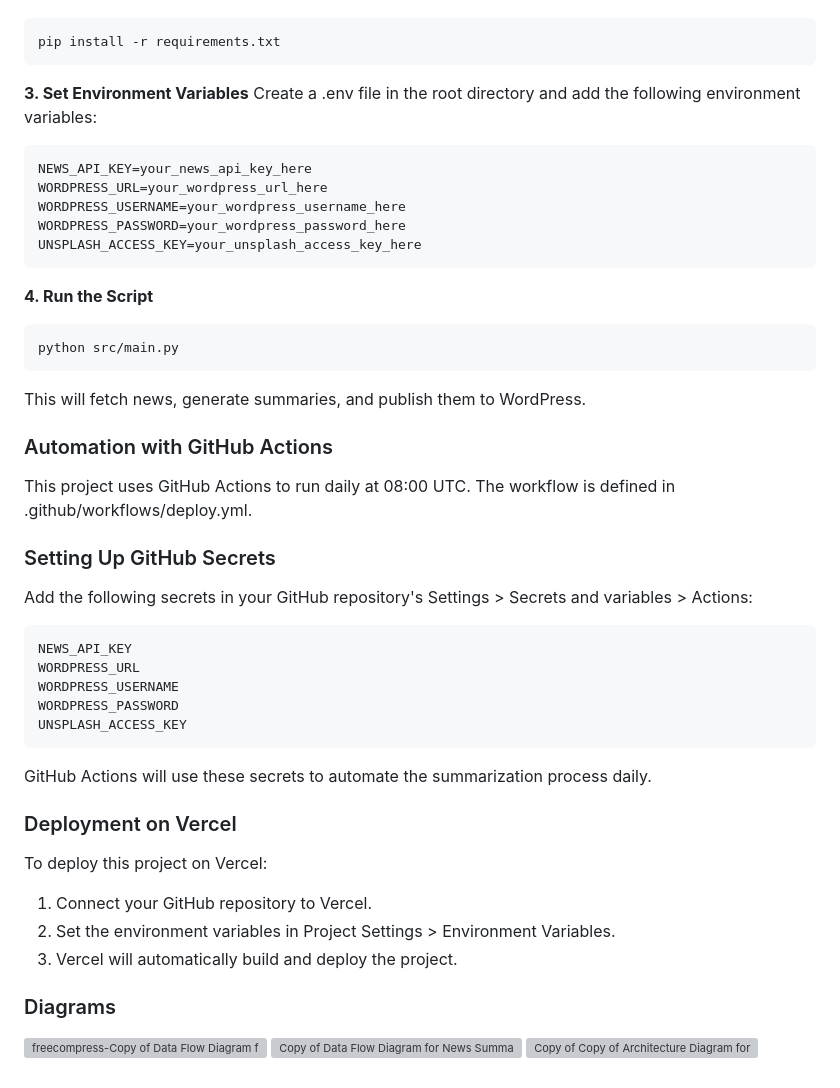
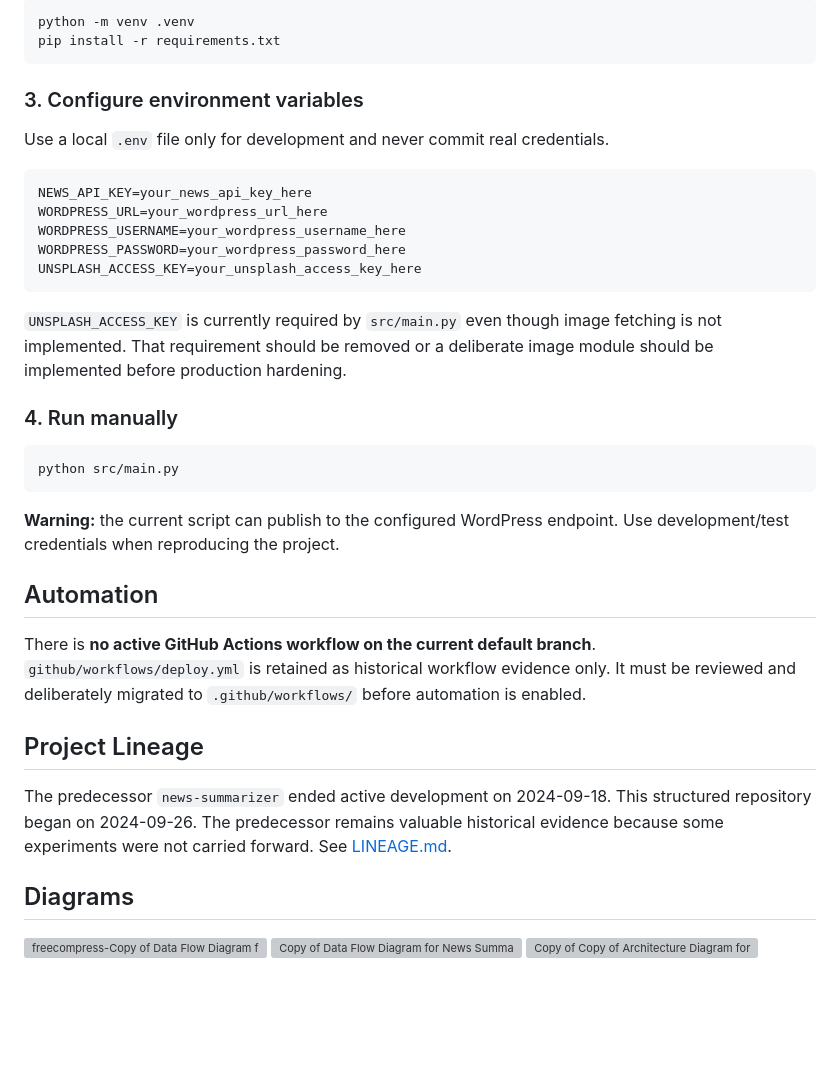
Before and after one commit to stanleymay20/text-summarization-news-aggregation, a Markdown page: README.md, the part around one of its changes. Drawn GitHub-style; blank space fills up the shorter version; grey boxes are pictures that could not be loaded.

````diff
--- a/README.md
+++ b/README.md
@@ -58,8 +72,12 @@ cd text-summarization-news-aggregation
 ```bash
+python -m venv .venv
 pip install -r requirements.txt
 ```
-**3. Set Environment Variables**
-Create a .env file in the root directory and add the following environment variables:
+
+### 3. Configure environment variables
+
+Use a local `.env` file only for development and never commit real credentials.
+
 ```ini
 NEWS_API_KEY=your_news_api_key_here
 WORDPRESS_URL=your_wordpress_url_here
@@ -67,34 +85,27 @@ WORDPRESS_USERNAME=your_wordpress_username_here
 WORDPRESS_PASSWORD=your_wordpress_password_here
 UNSPLASH_ACCESS_KEY=your_unsplash_access_key_here
 ```
-**4. Run the Script**
+
+`UNSPLASH_ACCESS_KEY` is currently required by `src/main.py` even though image fetching is not implemented. That requirement should be removed or a deliberate image module should be implemented before production hardening.
+
+### 4. Run manually
+
 ```bash
 python src/main.py
 ```
-This will fetch news, generate summaries, and publish them to WordPress.
 
-### Automation with GitHub Actions
-This project uses GitHub Actions to run daily at 08:00 UTC. The workflow is defined in .github/workflows/deploy.yml.
+**Warning:** the current script can publish to the configured WordPress endpoint. Use development/test credentials when reproducing the project.
 
-### Setting Up GitHub Secrets
-Add the following secrets in your GitHub repository's Settings > Secrets and variables > Actions:
-```
-NEWS_API_KEY
-WORDPRESS_URL
-WORDPRESS_USERNAME
-WORDPRESS_PASSWORD
-UNSPLASH_ACCESS_KEY
-```
-GitHub Actions will use these secrets to automate the summarization process daily.
+## Automation
 
-### Deployment on Vercel
-To deploy this project on Vercel:
+There is **no active GitHub Actions workflow on the current default branch**. `github/workflows/deploy.yml` is retained as historical workflow evidence only. It must be reviewed and deliberately migrated to `.github/workflows/` before automation is enabled.
 
-1. Connect your GitHub repository to Vercel.
-2. Set the environment variables in Project Settings > Environment Variables.
-3. Vercel will automatically build and deploy the project.
+## Project Lineage
 
-### Diagrams
+The predecessor `news-summarizer` ended active development on 2024-09-18. This structured repository began on 2024-09-26. The predecessor remains valuable historical evidence because some experiments were not carried forward. See [LINEAGE.md](LINEAGE.md).
+
+## Diagrams
+
 ![freecompress-Copy of Data Flow Diagram for News Summarizer Application](https://github.com/user-attachments/assets/6ac5777b-718d-4f17-9acd-0c3e7ad736cc)
 ![Copy of Data Flow Diagram for News Summarizer Application (1)](https://github.com/user-attachments/assets/664a5ea5-7703-44d7-84c5-e0ee603ee386)
 ![Copy of Copy of Architecture Diagram for News Summarizer](https://github.com/user-attachments/assets/7c41a494-4059-49ce-a278-dd7a07cbb518)
````
Also changed, not shown: other parts of README.md (+51 -37 lines).
